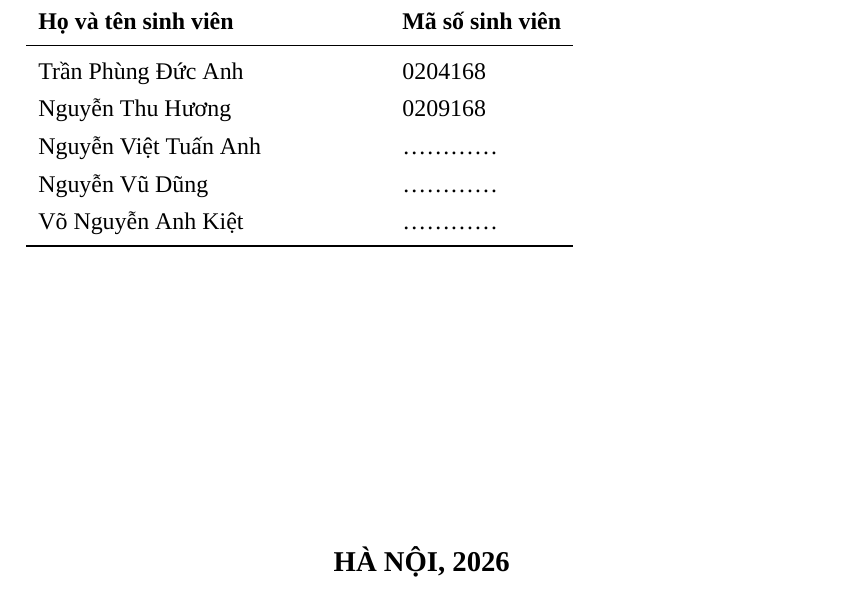
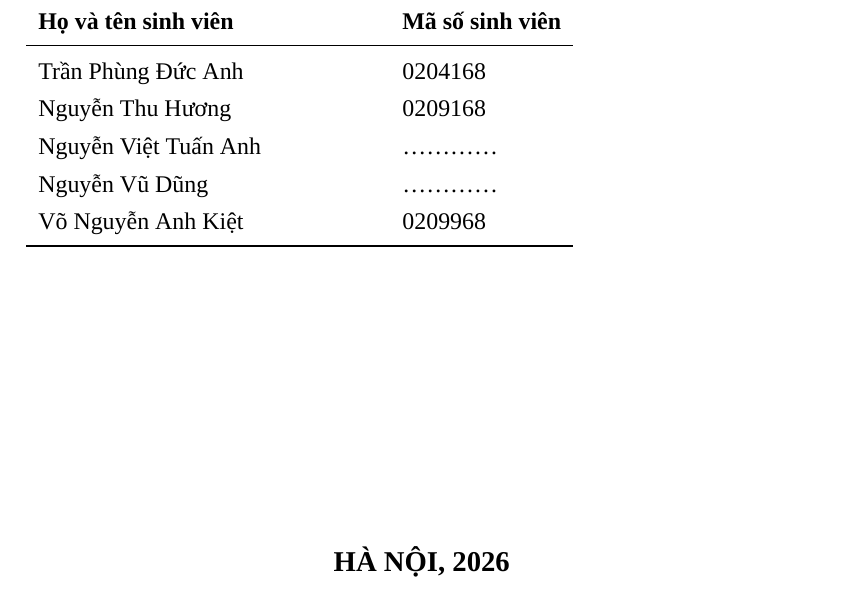
Before and after one commit to Duc-AnhTp/cicids-bruteforce-ids, a LaTeX thesis (reports/main.tex, which reads reports/frontmatter/titlepage.tex): part of page 1 of 68, cut so that both start at the same text. Compiled offline with XeLaTeX; a missing font is replaced by an installed copy or a similar font.

Commit message:
Update student ID

```diff
--- a/reports/frontmatter/titlepage.tex
+++ b/reports/frontmatter/titlepage.tex
@@ -35,7 +35,7 @@
             Nguyễn Thu Hương & 0209168 \\
             Nguyễn Việt Tuấn Anh & \dots\dots\dots\dots \\
             Nguyễn Vũ Dũng & \dots\dots\dots\dots \\
-            Võ Nguyễn Anh Kiệt & \dots\dots\dots\dots \\
+            Võ Nguyễn Anh Kiệt & 0209968 \\
             \bottomrule
         \end{tabular}
     \end{minipage}
```
